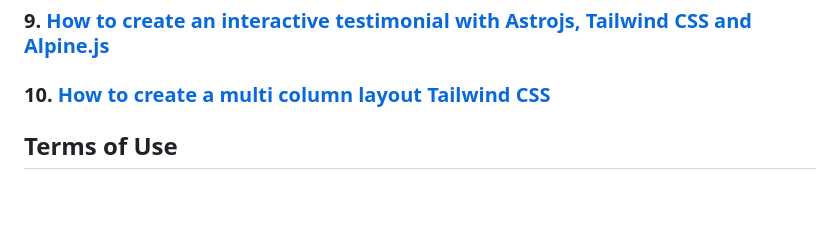
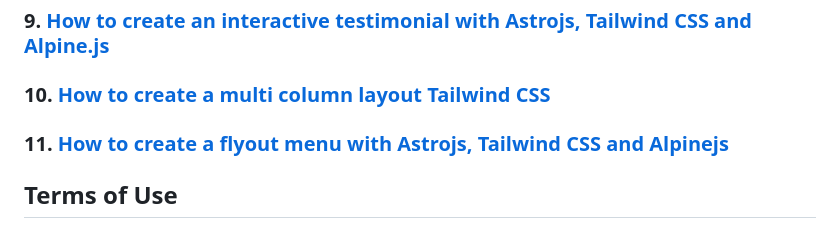
Before and after one commit to Lexington-Themes/lexington-tutorials, a Markdown page: README.md, the part around the change. Rendered like a GitHub page; blank space fills up the shorter version.

Commit message:
adde: flyout-menu

```diff
--- a/README.md
+++ b/README.md
@@ -24,6 +24,8 @@ This collection offers a range of code snippets tailored for Astro.js and Tailwi
 ### 9. [How to create an interactive testimonial with Astrojs, Tailwind CSS and Alpine.js](https://lexingtonthemes.com/tutorials/how-to-create-an-interactive-testimonial-with-astro-tailwind-css-and-alpine-js)
 
 ### 10. [How to create a multi column layout Tailwind CSS](https://lexingtonthemes.com/tutorials/how-to-create-a-multi-column-layout-with-tailwind-css)
+
+### 11. [How to create a flyout menu with Astrojs, Tailwind CSS and Alpinejs](https://lexingtonthemes.com/tutorials/how-to-create-a-flyout-menu-with-astrojs-tailwind-css-and-alpinejs)
 
 
 
```
